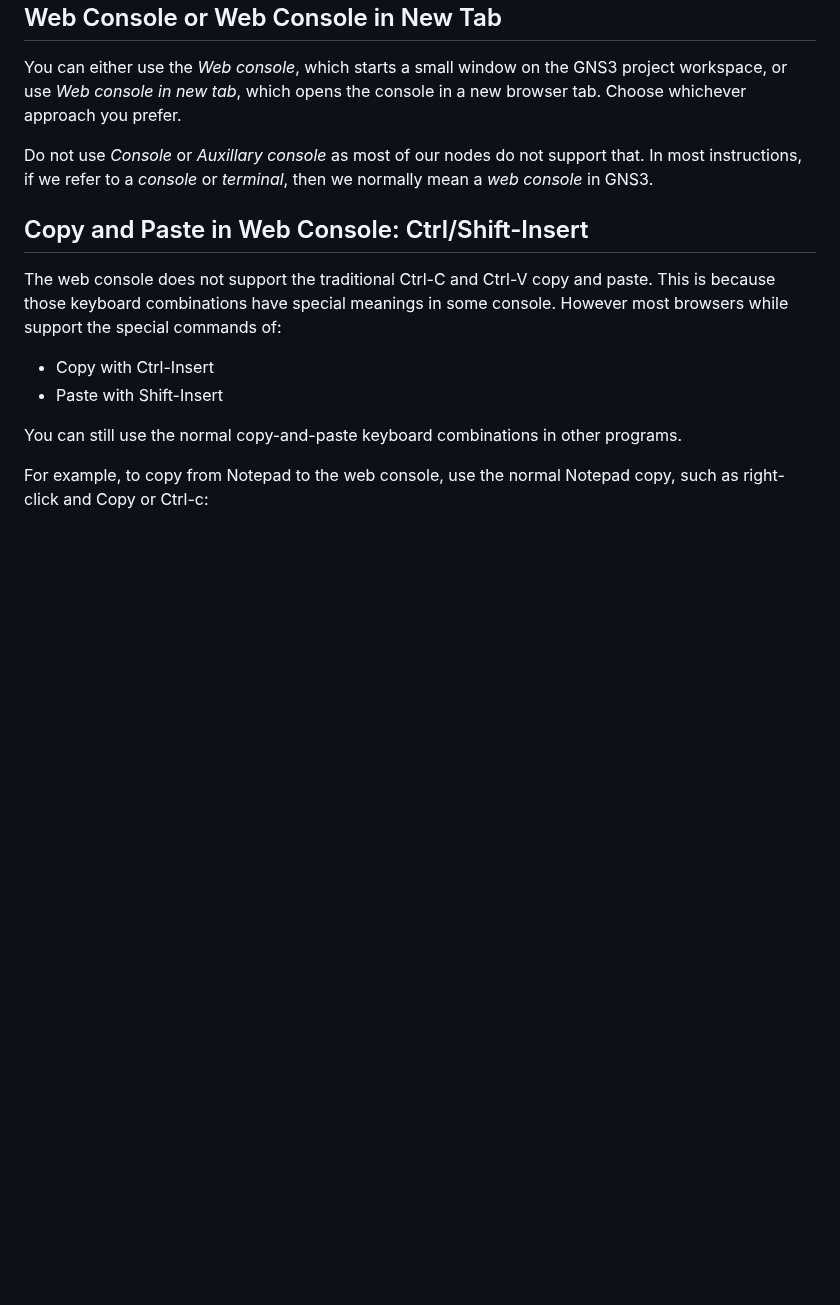
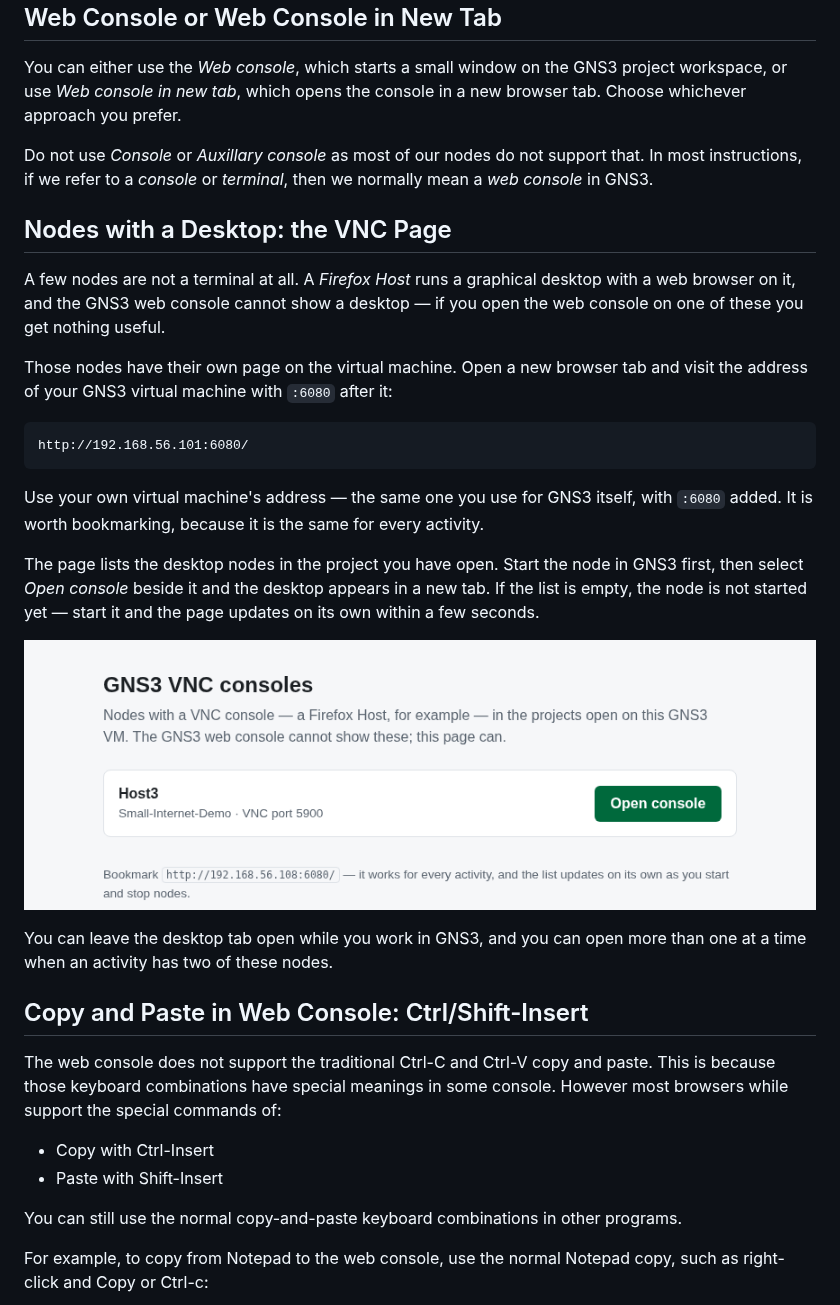
Before and after one commit to steve-cqu/gns3, a Markdown page: vm/using-gns3.md, the part around the change. Rendered like a GitHub page; pictures changed too: images/gns3-vnc-page-1.png (added); blank space fills up the shorter version.

````diff
--- a/vm/using-gns3.md
+++ b/vm/using-gns3.md
@@ -50,6 +50,24 @@ You can either use the *Web console*, which starts a small window on the GNS3 pr
 
 Do not use *Console* or *Auxillary console* as most of our nodes do not support that. In most instructions, if we refer to a *console* or *terminal*, then we normally mean a *web console* in GNS3.
 
+## Nodes with a Desktop: the VNC Page
+
+A few nodes are not a terminal at all. A *Firefox Host* runs a graphical desktop with a web browser on it, and the GNS3 web console cannot show a desktop — if you open the web console on one of these you get nothing useful.
+
+Those nodes have their own page on the virtual machine. Open a new browser tab and visit the address of your GNS3 virtual machine with `:6080` after it:
+
+```
+http://192.168.56.101:6080/
+```
+
+Use your own virtual machine's address — the same one you use for GNS3 itself, with `:6080` added. It is worth bookmarking, because it is the same for every activity.
+
+The page lists the desktop nodes in the project you have open. Start the node in GNS3 first, then select *Open console* beside it and the desktop appears in a new tab. If the list is empty, the node is not started yet — start it and the page updates on its own within a few seconds.
+
+![The VNC page listing a Firefox Host](../images/gns3-vnc-page-1.png)
+
+You can leave the desktop tab open while you work in GNS3, and you can open more than one at a time when an activity has two of these nodes.
+
 ## Copy and Paste in Web Console: Ctrl/Shift-Insert
 
 The web console does not support the traditional Ctrl-C and Ctrl-V copy and paste. This is because those keyboard combinations have special meanings in some console. However most browsers while support the special commands of:
````
Also changed, not shown: server/README.md (+70 -2 lines), 7 other files.
